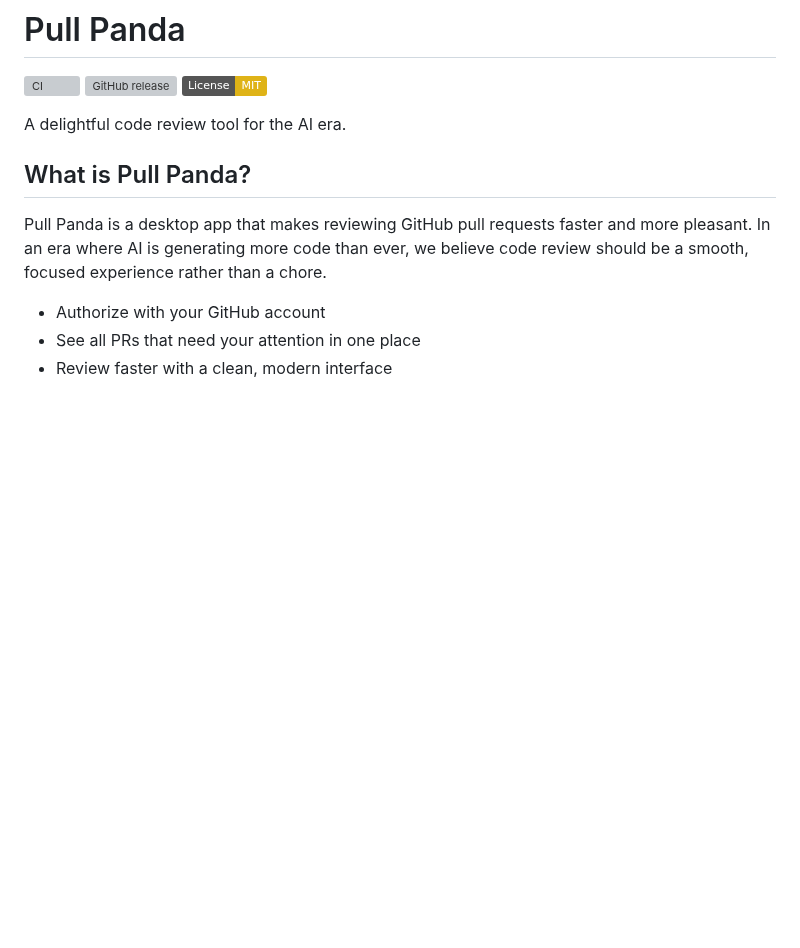
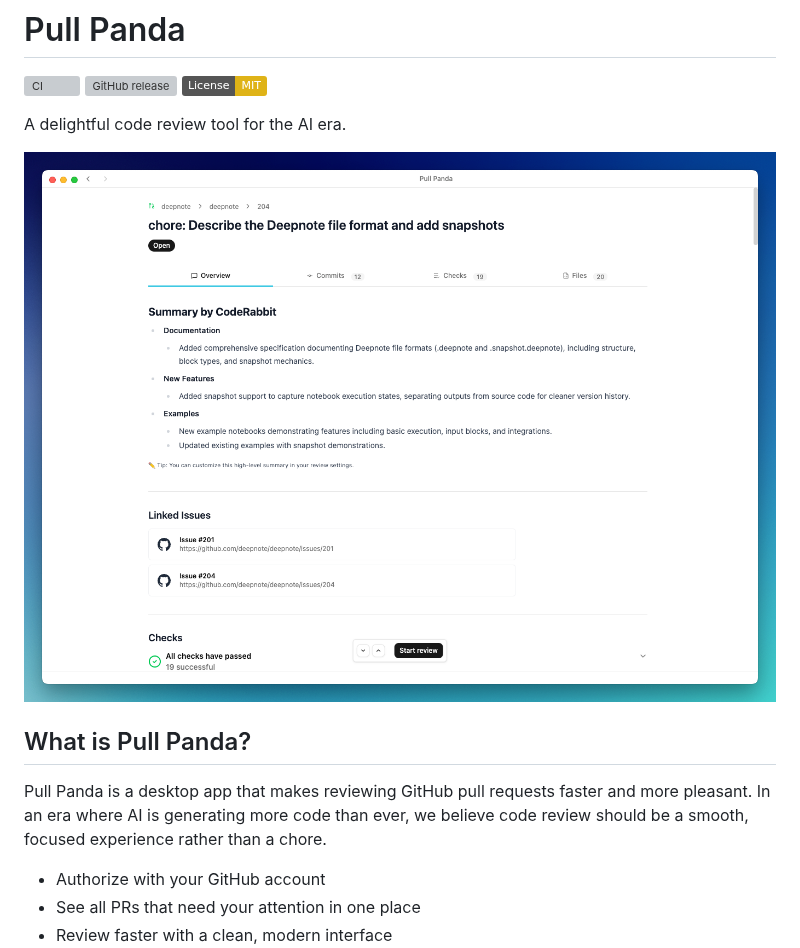
Before and after one commit to Artmann/pull-panda-desktop, a Markdown page: README.md, the part around the change. GitHub-like rendering; pictures changed too: images/pull-request-overview.png (added); badges without logos; blank space fills up the shorter version; grey boxes are pictures that could not be loaded.

Commit message:
Add a screenshot

```diff
--- a/README.md
+++ b/README.md
@@ -5,6 +5,8 @@
 [![License: MIT](https://img.shields.io/badge/License-MIT-yellow.svg)](https://opensource.org/licenses/MIT)
 
 A delightful code review tool for the AI era.
+
+![Pull Panda Screenshot](images/pull-request-overview.png)
 
 ## What is Pull Panda?
 
```
